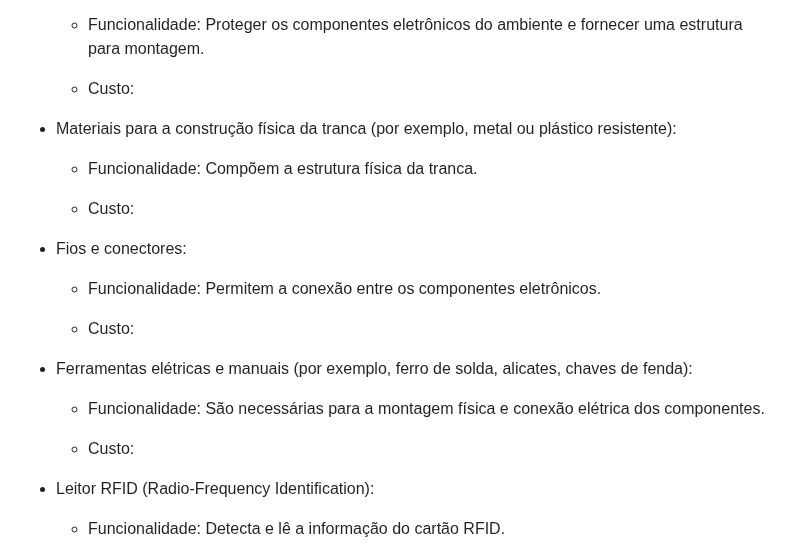
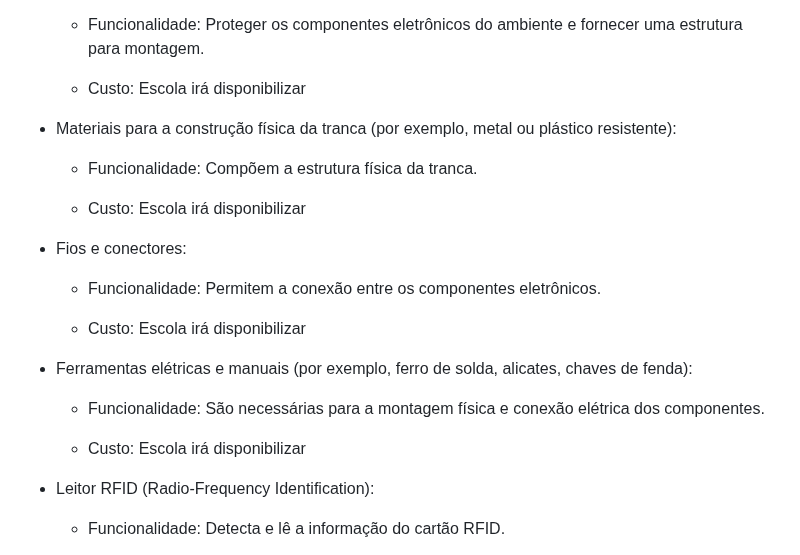
Before and after one commit to SSancaSH-Projetos/Security-Cad-s, a Markdown page: README.md, the part around the change. Rendered like a GitHub page.

```diff
--- a/README.md
+++ b/README.md
@@ -145,25 +145,25 @@ Os administradores terão total acesso às informações sobre quais armários e
 
   - Funcionalidade: Proteger os componentes eletrônicos do ambiente e fornecer uma estrutura para montagem.
 
-  - Custo:
+  - Custo: Escola irá disponibilizar
 
 - Materiais para a construção física da tranca (por exemplo, metal ou plástico resistente):
 
   - Funcionalidade: Compõem a estrutura física da tranca.
 
-  - Custo:
+  - Custo: Escola irá disponibilizar
 
 - Fios e conectores:
 
   - Funcionalidade: Permitem a conexão entre os componentes eletrônicos.
 
-  - Custo:
+  - Custo: Escola irá disponibilizar
 
 - Ferramentas elétricas e manuais (por exemplo, ferro de solda, alicates, chaves de fenda):
 
   - Funcionalidade: São necessárias para a montagem física e conexão elétrica dos componentes.
 
-  - Custo:
+  - Custo: Escola irá disponibilizar
 
 - Leitor RFID (Radio-Frequency Identification):
 
```
